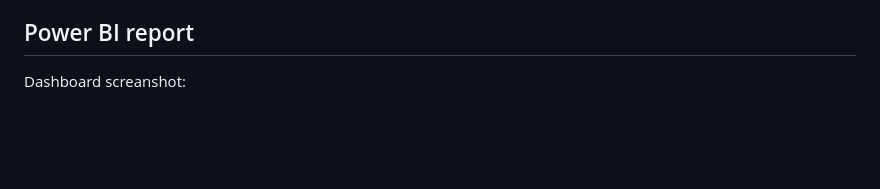
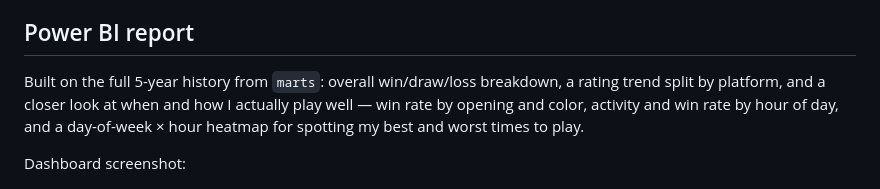
Before and after one commit to dmytryk28/chess-analytics, a Markdown page: README.md, the part around the change. GitHub-like rendering; blank space fills up the shorter version.

Commit message:
add text about Power BI report

```diff
--- a/README.md
+++ b/README.md
@@ -134,7 +134,9 @@ chess-analytics/
 
 ## Power BI report
 
-Dashboard screanshot:
+Built on the full 5-year history from `marts`: overall win/draw/loss breakdown, a rating trend split by platform, and a closer look at when and how I actually play well — win rate by opening and color, activity and win rate by hour of day, and a day-of-week × hour heatmap for spotting my best and worst times to play.
+
+Dashboard screenshot:
 
 ![Chess Analytics Power BI Report](images/chess_analytics_power_bi_report.png)
 
```
